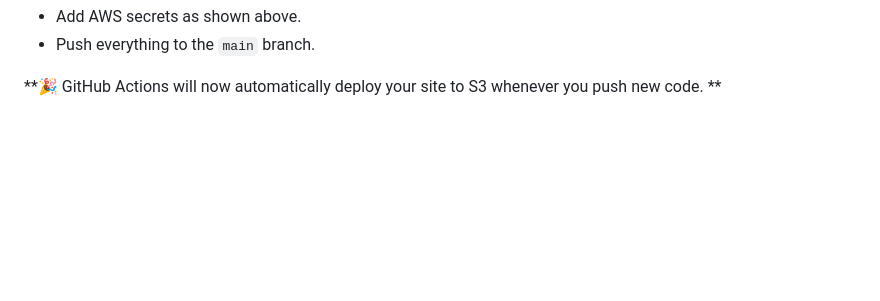
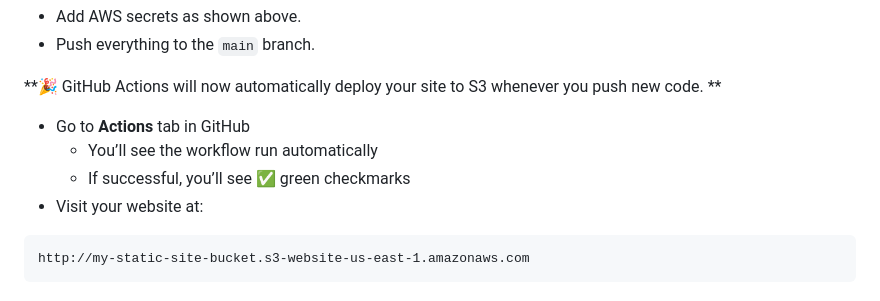
Before and after one commit to ARREYETTA14/Static-website-deployment-GithubAction, a Markdown page: README.md, the part around the change. GitHub-like rendering; blank space fills up the shorter version.

````diff
--- a/README.md
+++ b/README.md
@@ -107,3 +107,11 @@ Replace ``my-static-site-bucket`` and ``aws-region`` with your actual bucket nam
 - Push everything to the ``main`` branch.
 
 **🎉 GitHub Actions will now automatically deploy your site to S3 whenever you push new code. **
+
+- Go to **Actions** tab in GitHub
+    - You’ll see the workflow run automatically
+    - If successful, you’ll see ✅ green checkmarks
+- Visit your website at:
+```text
+http://my-static-site-bucket.s3-website-us-east-1.amazonaws.com
+```
````
